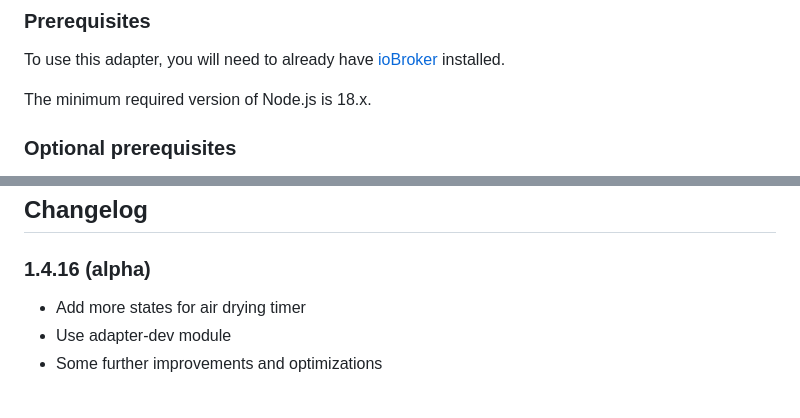
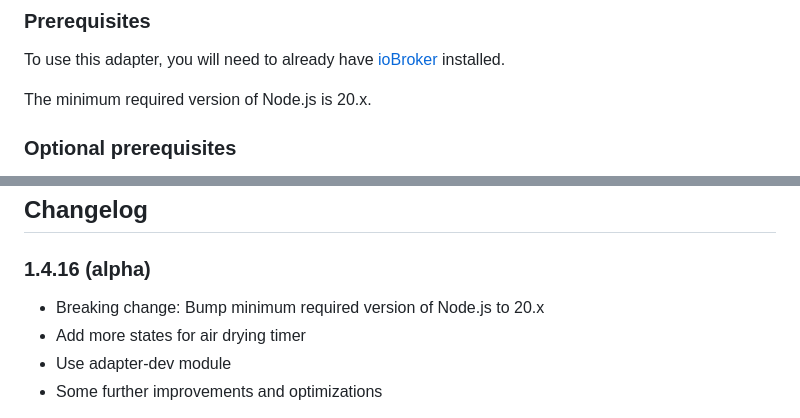
Before and after one commit to mrbungle64/ioBroker.ecovacs-deebot, a Markdown page: README.md, 2 parts joined by grey strips. Rendered like a GitHub page.

Commit message:
Update README to reflect minimum required Node.js version 20.x

```diff
--- a/README.md
+++ b/README.md
@@ -90,7 +90,7 @@ Please check [this readme](https://github.com/mrbungle64/ecovacs-deebot.js#legac
 
 To use this adapter, you will need to already have [ioBroker](iobroker.net) installed.
 
-The minimum required version of Node.js is 18.x.
+The minimum required version of Node.js is 20.x.
 
 ### Optional prerequisites
 
@@ -135,6 +135,7 @@ and [here](https://github.com/mrbungle64/ioBroker.ecovacs-deebot/wiki/Datenpunkt
 ## Changelog
 
 ### 1.4.16 (alpha)
+- Breaking change: Bump minimum required version of Node.js to 20.x
 - Add more states for air drying timer
 - Use adapter-dev module
 - Some further improvements and optimizations
```
